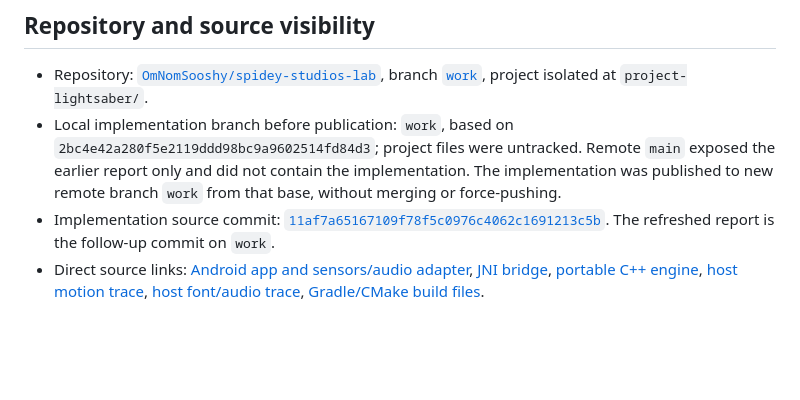
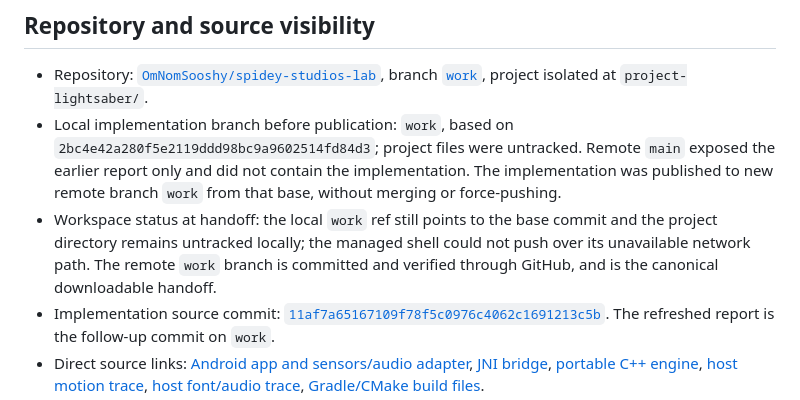
Before and after one commit to OmNomSooshy/spidey-studios-lab, a Markdown page: project-lightsaber/MISSION_REPORT.md, the part around the change. Drawn GitHub-style; blank space fills up the shorter version.

Commit message:
Clarify local versus published branch status

```diff
--- a/project-lightsaber/MISSION_REPORT.md
+++ b/project-lightsaber/MISSION_REPORT.md
@@ -6,6 +6,7 @@
 
 - Repository: [`OmNomSooshy/spidey-studios-lab`](https://github.com/OmNomSooshy/spidey-studios-lab), branch [`work`](https://github.com/OmNomSooshy/spidey-studios-lab/tree/work), project isolated at `project-lightsaber/`.
 - Local implementation branch before publication: `work`, based on `2bc4e42a280f5e2119ddd98bc9a9602514fd84d3`; project files were untracked. Remote `main` exposed the earlier report only and did not contain the implementation. The implementation was published to new remote branch `work` from that base, without merging or force-pushing.
+- Workspace status at handoff: the local `work` ref still points to the base commit and the project directory remains untracked locally; the managed shell could not push over its unavailable network path. The remote `work` branch is committed and verified through GitHub, and is the canonical downloadable handoff.
 - Implementation source commit: [`11af7a65167109f78f5c0976c4062c1691213c5b`](https://github.com/OmNomSooshy/spidey-studios-lab/commit/11af7a65167109f78f5c0976c4062c1691213c5b). The refreshed report is the follow-up commit on `work`.
 - Direct source links: [Android app and sensors/audio adapter](https://github.com/OmNomSooshy/spidey-studios-lab/blob/11af7a65167109f78f5c0976c4062c1691213c5b/project-lightsaber/app/src/main/java/studios/spidey/lightsaber/MainActivity.java), [JNI bridge](https://github.com/OmNomSooshy/spidey-studios-lab/blob/11af7a65167109f78f5c0976c4062c1691213c5b/project-lightsaber/app/src/main/cpp/jni_bridge.cpp), [portable C++ engine](https://github.com/OmNomSooshy/spidey-studios-lab/blob/11af7a65167109f78f5c0976c4062c1691213c5b/project-lightsaber/core/src/saber_engine.cpp), [host motion trace](https://github.com/OmNomSooshy/spidey-studios-lab/blob/11af7a65167109f78f5c0976c4062c1691213c5b/project-lightsaber/core/tests/smooth_swing_trace.cpp), [host font/audio trace](https://github.com/OmNomSooshy/spidey-studios-lab/blob/11af7a65167109f78f5c0976c4062c1691213c5b/project-lightsaber/core/tests/audio_font_trace.cpp), [Gradle/CMake build files](https://github.com/OmNomSooshy/spidey-studios-lab/tree/11af7a65167109f78f5c0976c4062c1691213c5b/project-lightsaber).
 - No files under Spider Byte were modified.
```
